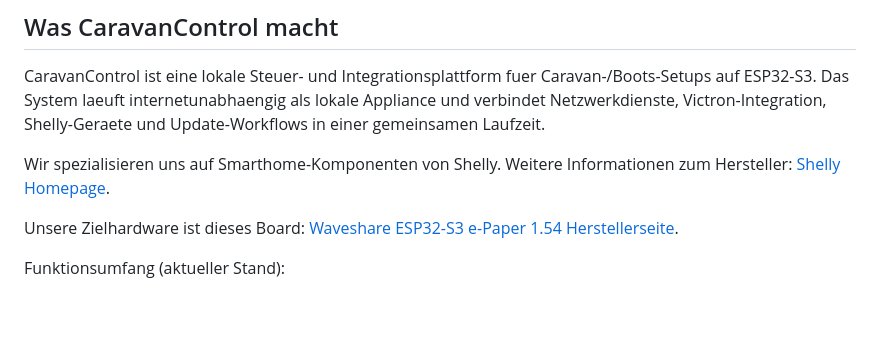
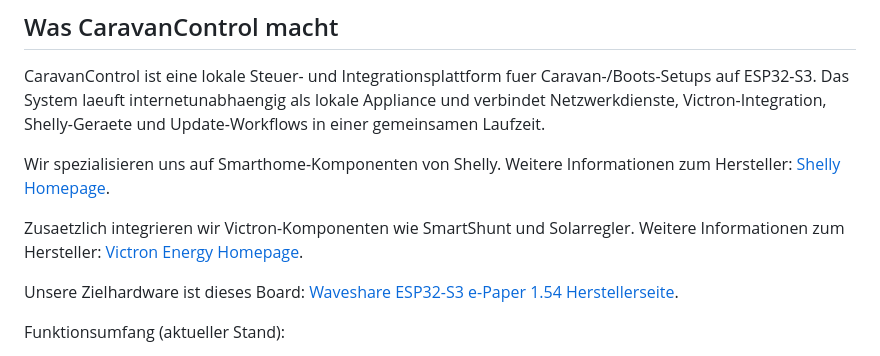
Before and after one commit to VolkmSte/Shelly_CaravanControl_Releases, a Markdown page: README.md, the part around the change. GitHub-like rendering; blank space fills up the shorter version.

Commit message:
docs(readme): add Victron homepage link for SmartShunt and solar controllers

```diff
--- a/README.md
+++ b/README.md
@@ -7,6 +7,8 @@ Dieses Repository enthaelt ausschliesslich signierte/verifizierbare Release-Arte
 CaravanControl ist eine lokale Steuer- und Integrationsplattform fuer Caravan-/Boots-Setups auf ESP32-S3. Das System laeuft internetunabhaengig als lokale Appliance und verbindet Netzwerkdienste, Victron-Integration, Shelly-Geraete und Update-Workflows in einer gemeinsamen Laufzeit.
 
 Wir spezialisieren uns auf Smarthome-Komponenten von Shelly. Weitere Informationen zum Hersteller: [Shelly Homepage](https://www.shelly.com).
+
+Zusaetzlich integrieren wir Victron-Komponenten wie SmartShunt und Solarregler. Weitere Informationen zum Hersteller: [Victron Energy Homepage](https://www.victronenergy.com).
 
 Unsere Zielhardware ist dieses Board: [Waveshare ESP32-S3 e-Paper 1.54 Herstellerseite](https://www.waveshare.com/esp32-s3-epaper-1.54.htm?srsltid=AfmBOoqwjPkPx7ijh-JVnJDGCPiQHWezCPckLVLmy2CfNyPFLn5faSFJ).
 
```
